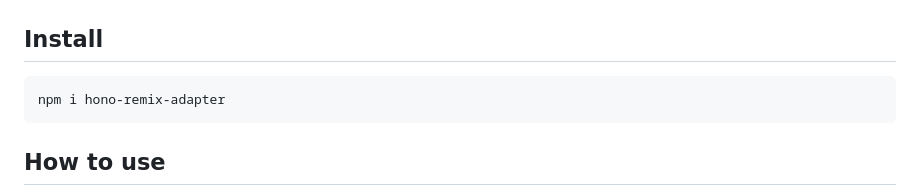
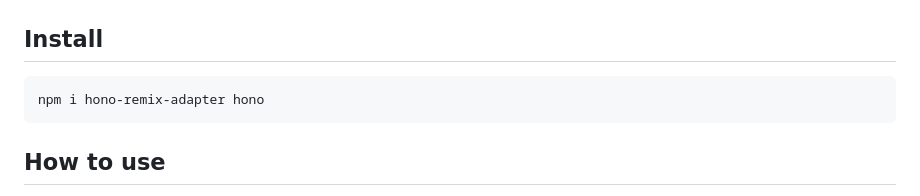
Before and after one commit to yusukebe/hono-remix-adapter, a Markdown page: README.md, the part around the change. Rendered like a GitHub page.

Commit message:
docs: Add Hono installation step to Readme (#42)
It might be obvious to existing users but adding hono-remix-adapter to an existing Remix app requires the hono to be installed also.

````diff
--- a/README.md
+++ b/README.md
@@ -31,7 +31,7 @@ This means you can create API routes with Hono's syntax and use a lot of Hono's
 ## Install
 
 ```bash
-npm i hono-remix-adapter
+npm i hono-remix-adapter hono
 ```
 
 ## How to use
````
